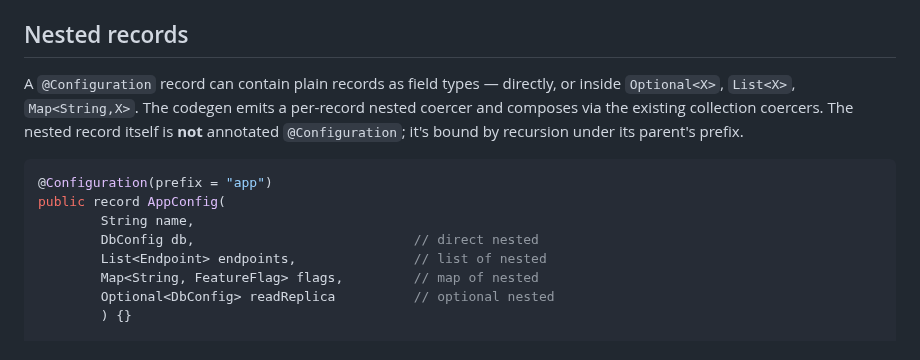
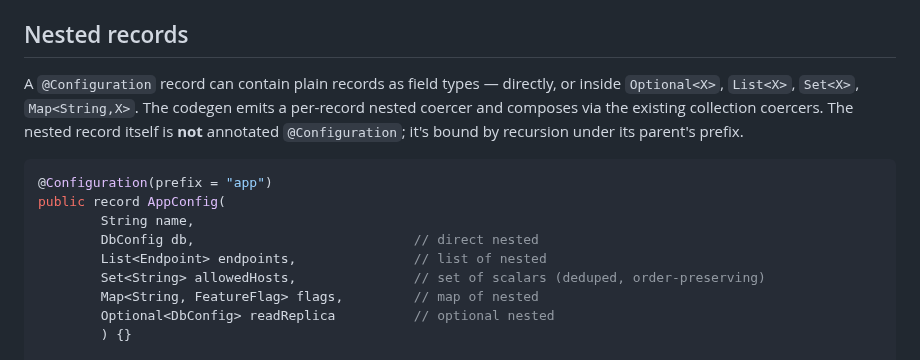
Before and after one commit to tomas-samek/tiko-di, a Markdown page: docs/configuration.md, the part around the change. GitHub-like rendering.

Commit message:
docs(config): mention Set<X> alongside List/Map/Optional in @Configuration

````diff
--- a/docs/configuration.md
+++ b/docs/configuration.md
@@ -64,7 +64,7 @@ Two modules cannot independently claim the same `@Configuration(prefix="...")`
 
 ## Nested records
 
-A `@Configuration` record can contain plain records as field types — directly, or inside `Optional<X>`, `List<X>`, `Map<String,X>`. The codegen emits a per-record nested coercer and composes via the existing collection coercers. The nested record itself is **not** annotated `@Configuration`; it's bound by recursion under its parent's prefix.
+A `@Configuration` record can contain plain records as field types — directly, or inside `Optional<X>`, `List<X>`, `Set<X>`, `Map<String,X>`. The codegen emits a per-record nested coercer and composes via the existing collection coercers. The nested record itself is **not** annotated `@Configuration`; it's bound by recursion under its parent's prefix.
 
 ```java
 @Configuration(prefix = "app")
@@ -72,6 +72,7 @@ public record AppConfig(
         String name,
         DbConfig db,                            // direct nested
         List<Endpoint> endpoints,               // list of nested
+        Set<String> allowedHosts,               // set of scalars (deduped, order-preserving)
         Map<String, FeatureFlag> flags,         // map of nested
         Optional<DbConfig> readReplica          // optional nested
         ) {}
````
